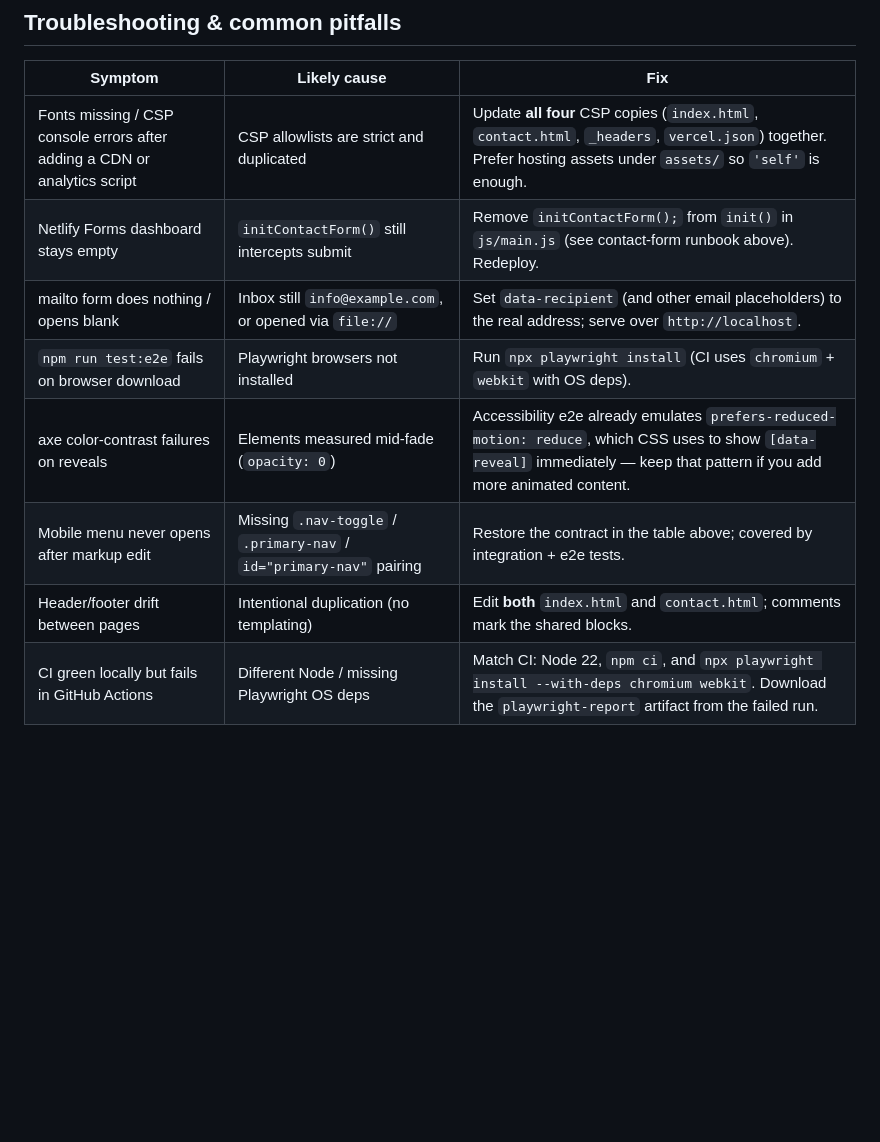
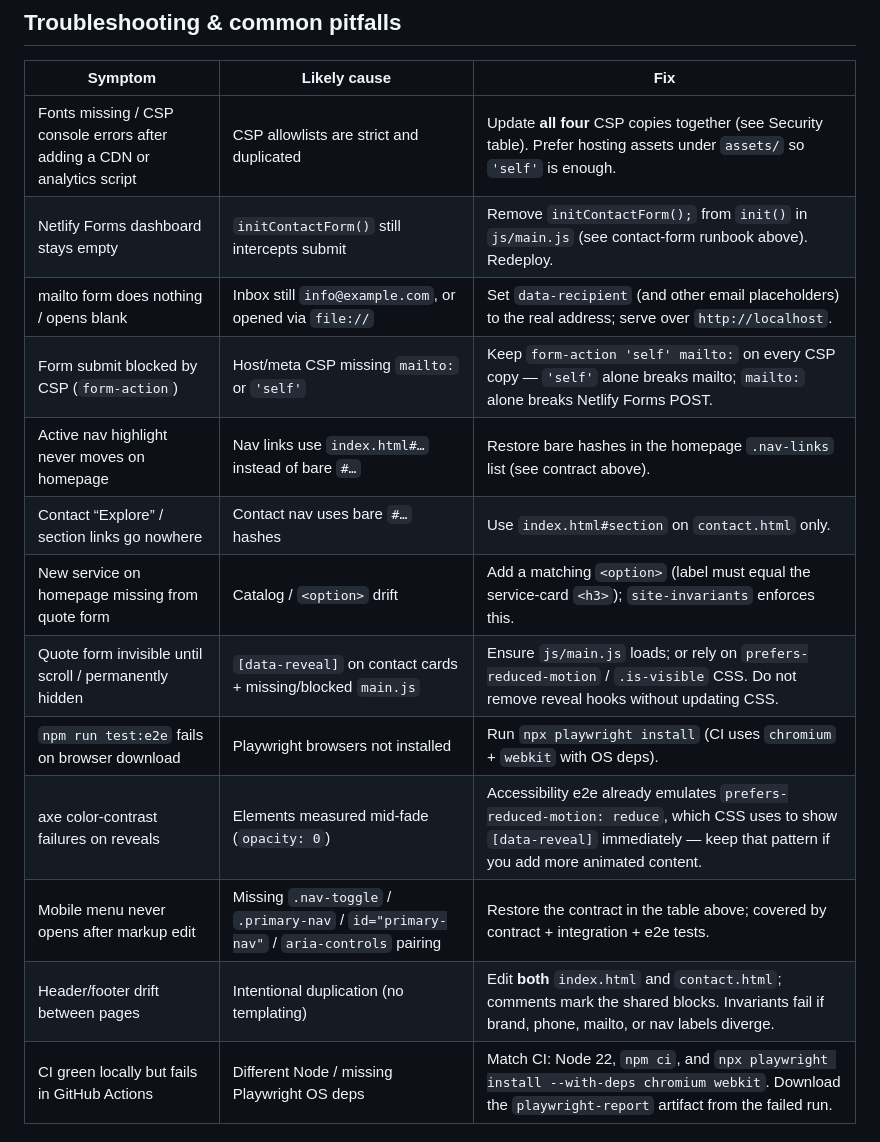
Before and after one commit to jakethomas914/CarpenterContractor, a Markdown page: README.md, the part around one of its changes. Drawn GitHub-style; blank space fills up the shorter version.

```diff
--- a/README.md
+++ b/README.md
@@ -330,11 +354,16 @@ covers what's left:
 
 | Symptom | Likely cause | Fix |
 |---|---|---|
-| Fonts missing / CSP console errors after adding a CDN or analytics script | CSP allowlists are strict and duplicated | Update **all four** CSP copies (`index.html`, `contact.html`, `_headers`, `vercel.json`) together. Prefer hosting assets under `assets/` so `'self'` is enough. |
+| Fonts missing / CSP console errors after adding a CDN or analytics script | CSP allowlists are strict and duplicated | Update **all four** CSP copies together (see Security table). Prefer hosting assets under `assets/` so `'self'` is enough. |
 | Netlify Forms dashboard stays empty | `initContactForm()` still intercepts submit | Remove `initContactForm();` from `init()` in `js/main.js` (see contact-form runbook above). Redeploy. |
 | mailto form does nothing / opens blank | Inbox still `info@example.com`, or opened via `file://` | Set `data-recipient` (and other email placeholders) to the real address; serve over `http://localhost`. |
+| Form submit blocked by CSP (`form-action`) | Host/meta CSP missing `mailto:` or `'self'` | Keep `form-action 'self' mailto:` on every CSP copy — `'self'` alone breaks mailto; `mailto:` alone breaks Netlify Forms POST. |
+| Active nav highlight never moves on homepage | Nav links use `index.html#…` instead of bare `#…` | Restore bare hashes in the homepage `.nav-links` list (see contract above). |
+| Contact “Explore” / section links go nowhere | Contact nav uses bare `#…` hashes | Use `index.html#section` on `contact.html` only. |
+| New service on homepage missing from quote form | Catalog / `<option>` drift | Add a matching `<option>` (label must equal the service-card `<h3>`); `site-invariants` enforces this. |
+| Quote form invisible until scroll / permanently hidden | `[data-reveal]` on contact cards + missing/blocked `main.js` | Ensure `js/main.js` loads; or rely on `prefers-reduced-motion` / `.is-visible` CSS. Do not remove reveal hooks without updating CSS. |
 | `npm run test:e2e` fails on browser download | Playwright browsers not installed | Run `npx playwright install` (CI uses `chromium` + `webkit` with OS deps). |
 | axe color-contrast failures on reveals | Elements measured mid-fade (`opacity: 0`) | Accessibility e2e already emulates `prefers-reduced-motion: reduce`, which CSS uses to show `[data-reveal]` immediately — keep that pattern if you add more animated content. |
-| Mobile menu never opens after markup edit | Missing `.nav-toggle` / `.primary-nav` / `id="primary-nav"` pairing | Restore the contract in the table above; covered by integration + e2e tests. |
-| Header/footer drift between pages | Intentional duplication (no templating) | Edit **both** `index.html` and `contact.html`; comments mark the shared blocks. |
+| Mobile menu never opens after markup edit | Missing `.nav-toggle` / `.primary-nav` / `id="primary-nav"` / `aria-controls` pairing | Restore the contract in the table above; covered by contract + integration + e2e tests. |
+| Header/footer drift between pages | Intentional duplication (no templating) | Edit **both** `index.html` and `contact.html`; comments mark the shared blocks. Invariants fail if brand, phone, mailto, or nav labels diverge. |
 | CI green locally but fails in GitHub Actions | Different Node / missing Playwright OS deps | Match CI: Node 22, `npm ci`, and `npx playwright install --with-deps chromium webkit`. Download the `playwright-report` artifact from the failed run. |
```
Also changed, not shown: other parts of README.md (+58 -34 lines).
